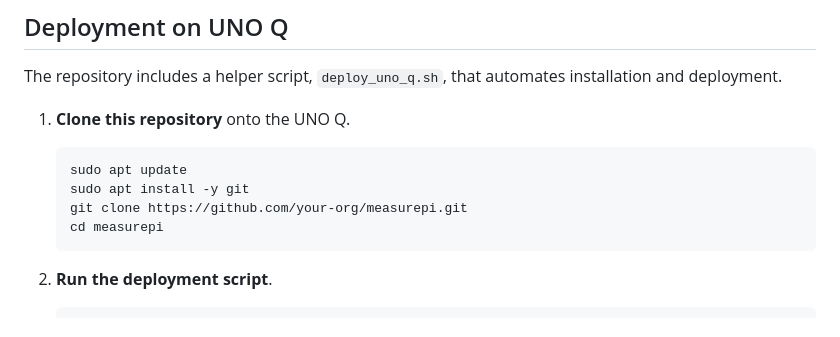
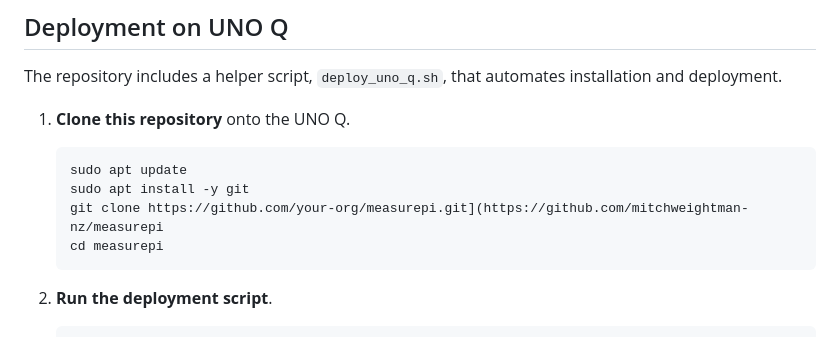
Before and after one commit to mitchweightman-nz/measurepi, a Markdown page: README.md, the part around the change. Rendered like a GitHub page.

````diff
--- a/README.md
+++ b/README.md
@@ -33,7 +33,7 @@ The repository includes a helper script, `deploy_uno_q.sh`, that automates insta
    ```bash
    sudo apt update
    sudo apt install -y git
-   git clone https://github.com/your-org/measurepi.git
+   git clone https://github.com/your-org/measurepi.git](https://github.com/mitchweightman-nz/measurepi
    cd measurepi
    ```
 
````
